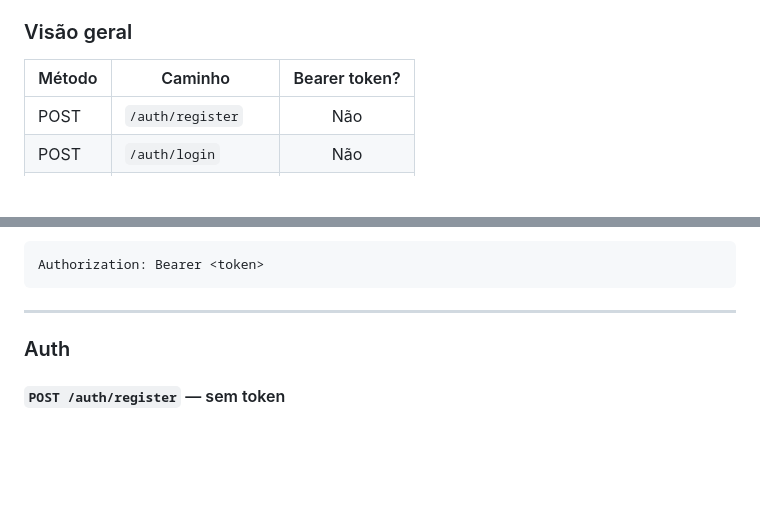
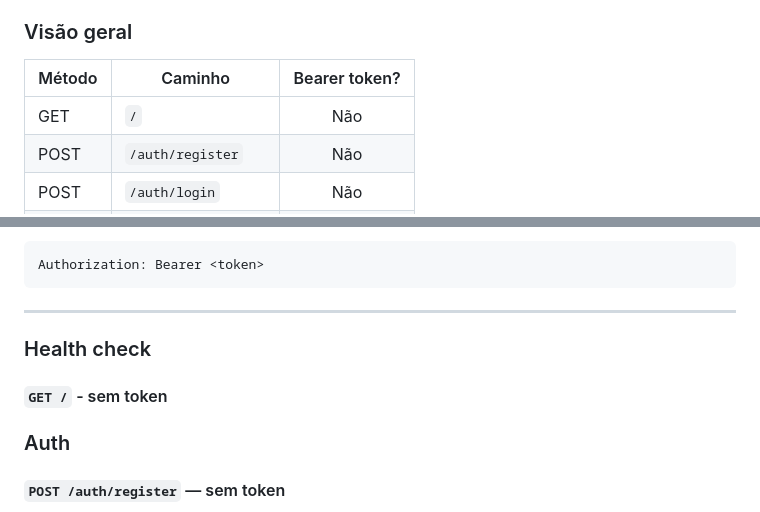
Before and after one commit to gkstaka/IESB-SUL-PDM, a Markdown page: README.md, 2 parts joined by grey strips. Rendered like a GitHub page; blank space fills up the shorter version.

Commit message:
Include health check endpoint in documentation
Add health check section to README

````diff
--- a/README.md
+++ b/README.md
@@ -106,6 +106,7 @@ Base URL: `http://localhost:3000`
 
 | Método | Caminho | Bearer token? |
 |--------|---------|:-------------:|
+| GET | `/` | Não
 | POST | `/auth/register` | Não |
 | POST | `/auth/login` | Não |
 | GET | `/auth/dev/token` | Não |
@@ -124,6 +125,10 @@ Authorization: Bearer <token>
 ```
 
 ---
+
+### Health check
+
+#### `GET /` - sem token
 
 ### Auth
 
````
